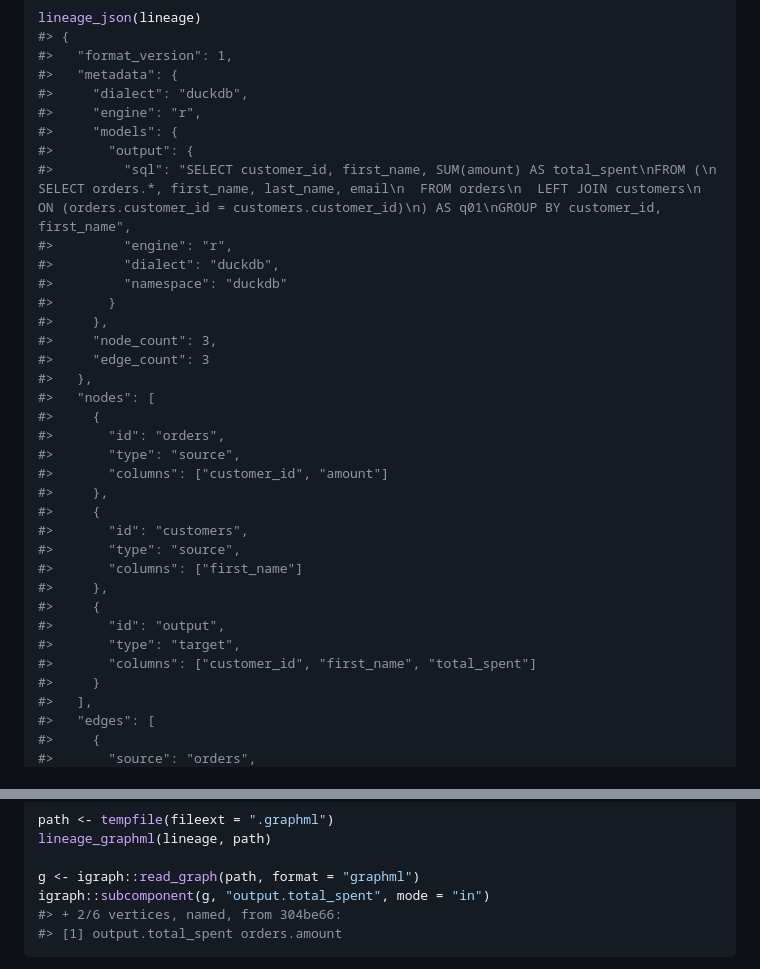
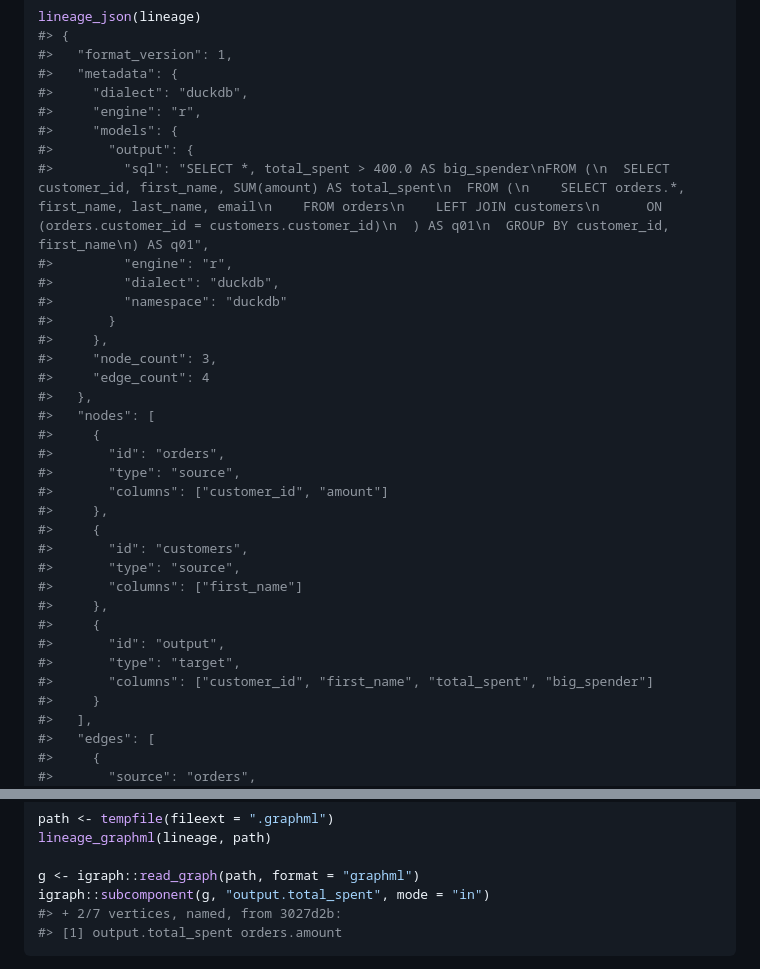
Before and after one commit to tgerke/dplyneage, a Markdown page: README.md, 2 parts joined by grey strips. GitHub-like rendering.

````diff
--- a/README.md
+++ b/README.md
@@ -301,14 +307,14 @@ lineage_json(lineage)
 #>     "engine": "r",
 #>     "models": {
 #>       "output": {
-#>         "sql": "SELECT customer_id, first_name, SUM(amount) AS total_spent\nFROM (\n  SELECT orders.*, first_name, last_name, email\n  FROM orders\n  LEFT JOIN customers\n    ON (orders.customer_id = customers.customer_id)\n) AS q01\nGROUP BY customer_id, first_name",
+#>         "sql": "SELECT *, total_spent > 400.0 AS big_spender\nFROM (\n  SELECT customer_id, first_name, SUM(amount) AS total_spent\n  FROM (\n    SELECT orders.*, first_name, last_name, email\n    FROM orders\n    LEFT JOIN customers\n      ON (orders.customer_id = customers.customer_id)\n  ) AS q01\n  GROUP BY customer_id, first_name\n) AS q01",
 #>         "engine": "r",
 #>         "dialect": "duckdb",
 #>         "namespace": "duckdb"
 #>       }
 #>     },
 #>     "node_count": 3,
-#>     "edge_count": 3
+#>     "edge_count": 4
 #>   },
 #>   "nodes": [
 #>     {
@@ -324,7 +330,7 @@ lineage_json(lineage)
 #>     {
 #>       "id": "output",
 #>       "type": "target",
-#>       "columns": ["customer_id", "first_name", "total_spent"]
+#>       "columns": ["customer_id", "first_name", "total_spent", "big_spender"]
 #>     }
 #>   ],
 #>   "edges": [
@@ -379,7 +393,7 @@ lineage_graphml(lineage, path)
 
 g <- igraph::read_graph(path, format = "graphml")
 igraph::subcomponent(g, "output.total_spent", mode = "in")
-#> + 2/6 vertices, named, from 304be66:
+#> + 2/7 vertices, named, from 3027d2b:
 #> [1] output.total_spent orders.amount
 ```
 
````
Also changed, not shown: other parts of README.md (+18 -4 lines), NEWS.md (+41 -0 lines), man/figures/README-unnamed-chunk-3-1.png, man/figures/README-unnamed-chunk-4-1.png, man/figures/README-unnamed-chunk-7-1.png, 4 other files.
